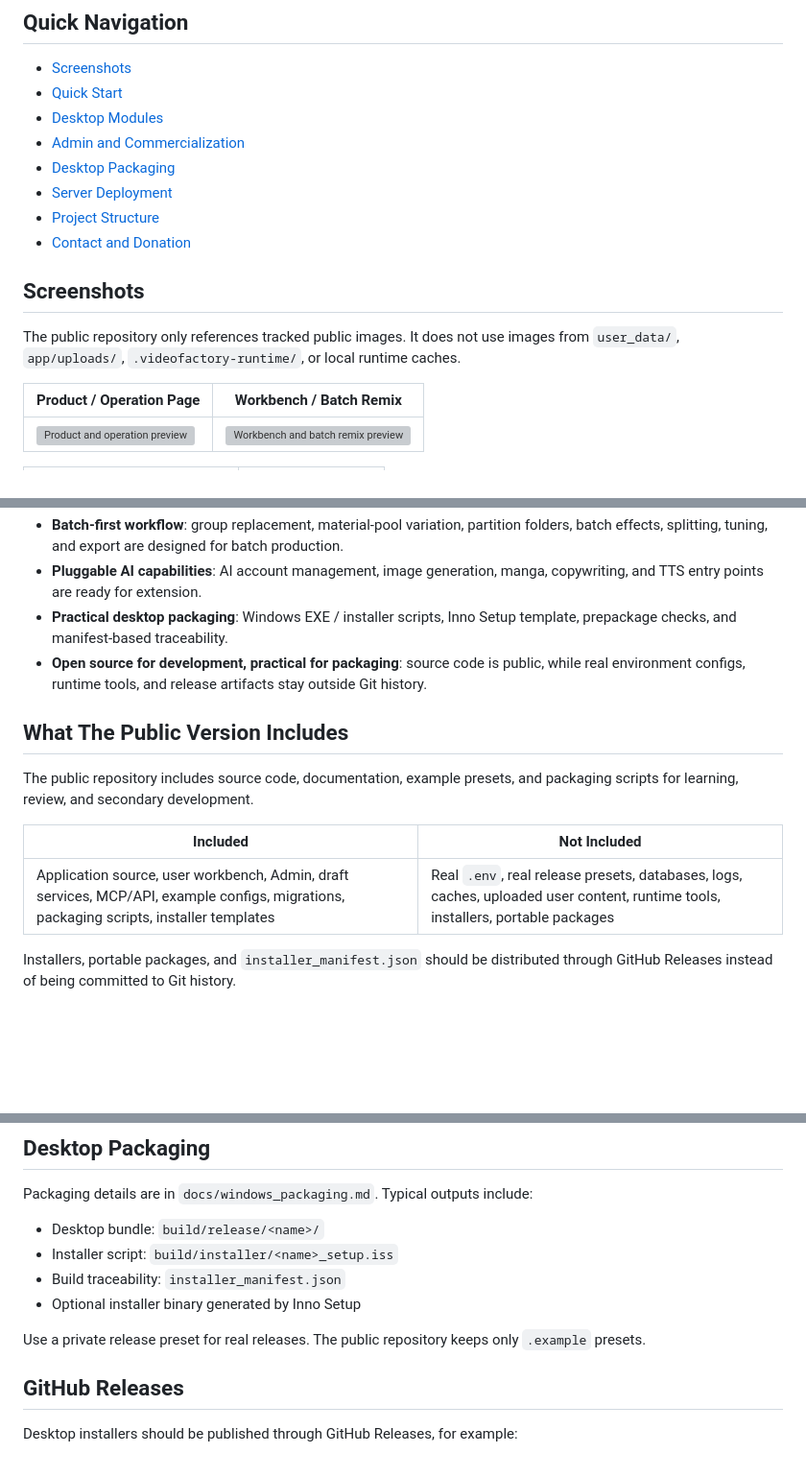
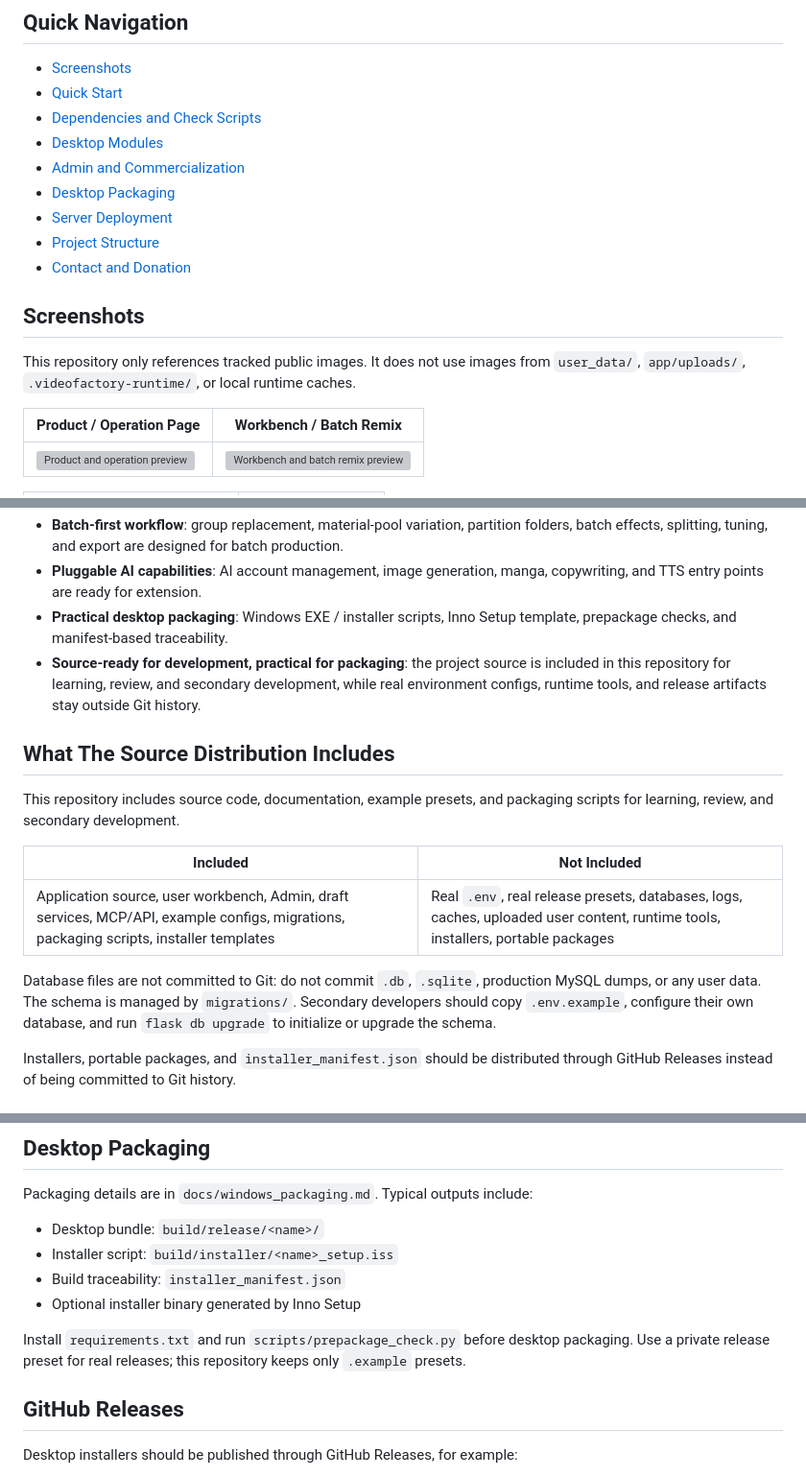
Before and after one commit to linghungegeg/JianYingvideo, a Markdown page: README_EN.md, 3 parts joined by grey strips. Shown at 96% size. GitHub-like rendering; blank space fills up the shorter version; grey boxes are pictures that could not be loaded.

```diff
--- a/README_EN.md
+++ b/README_EN.md
@@ -14,6 +14,7 @@ The project is adapted for Jianying / CapCut 9+ draft structures. Actual compati
 
 - [Screenshots](#screenshots)
 - [Quick Start](#quick-start)
+- [Dependencies and Check Scripts](#dependencies-and-check-scripts)
 - [Desktop Modules](#desktop-modules)
 - [Admin and Commercialization](#admin-and-commercialization)
 - [Desktop Packaging](#desktop-packaging)
@@ -23,7 +24,7 @@ The project is adapted for Jianying / CapCut 9+ draft structures. Actual compati
 
 ## Screenshots
 
-The public repository only references tracked public images. It does not use images from `user_data/`, `app/uploads/`, `.videofactory-runtime/`, or local runtime caches.
+This repository only references tracked public images. It does not use images from `user_data/`, `app/uploads/`, `.videofactory-runtime/`, or local runtime caches.
 
 | Product / Operation Page | Workbench / Batch Remix |
 |---|---|
@@ -50,15 +51,17 @@ The public repository only references tracked public images. It does not use ima
 - **Batch-first workflow**: group replacement, material-pool variation, partition folders, batch effects, splitting, tuning, and export are designed for batch production.
 - **Pluggable AI capabilities**: AI account management, image generation, manga, copywriting, and TTS entry points are ready for extension.
 - **Practical desktop packaging**: Windows EXE / installer scripts, Inno Setup template, prepackage checks, and manifest-based traceability.
-- **Open source for development, practical for packaging**: source code is public, while real environment configs, runtime tools, and release artifacts stay outside Git history.
+- **Source-ready for development, practical for packaging**: the project source is included in this repository for learning, review, and secondary development, while real environment configs, runtime tools, and release artifacts stay outside Git history.
 
-## What The Public Version Includes
+## What The Source Distribution Includes
 
-The public repository includes source code, documentation, example presets, and packaging scripts for learning, review, and secondary development.
+This repository includes source code, documentation, example presets, and packaging scripts for learning, review, and secondary development.
 
 | Included | Not Included |
 |---|---|
 | Application source, user workbench, Admin, draft services, MCP/API, example configs, migrations, packaging scripts, installer templates | Real `.env`, real release presets, databases, logs, caches, uploaded user content, runtime tools, installers, portable packages |
+
+Database files are not committed to Git: do not commit `.db`, `.sqlite`, production MySQL dumps, or any user data. The schema is managed by `migrations/`. Secondary developers should copy `.env.example`, configure their own database, and run `flask db upgrade` to initialize or upgrade the schema.
 
 Installers, portable packages, and `installer_manifest.json` should be distributed through GitHub Releases instead of being committed to Git history.
 
@@ -186,7 +208,7 @@ Packaging details are in `docs/windows_packaging.md`. Typical outputs include:
 - Build traceability: `installer_manifest.json`
 - Optional installer binary generated by Inno Setup
 
-Use a private release preset for real releases. The public repository keeps only `.example` presets.
+Install `requirements.txt` and run `scripts/prepackage_check.py` before desktop packaging. Use a private release preset for real releases; this repository keeps only `.example` presets.
 
 ## GitHub Releases
 
```
Also changed, not shown: other parts of README_EN.md (+23 -4 lines), README.md (+31 -9 lines).
